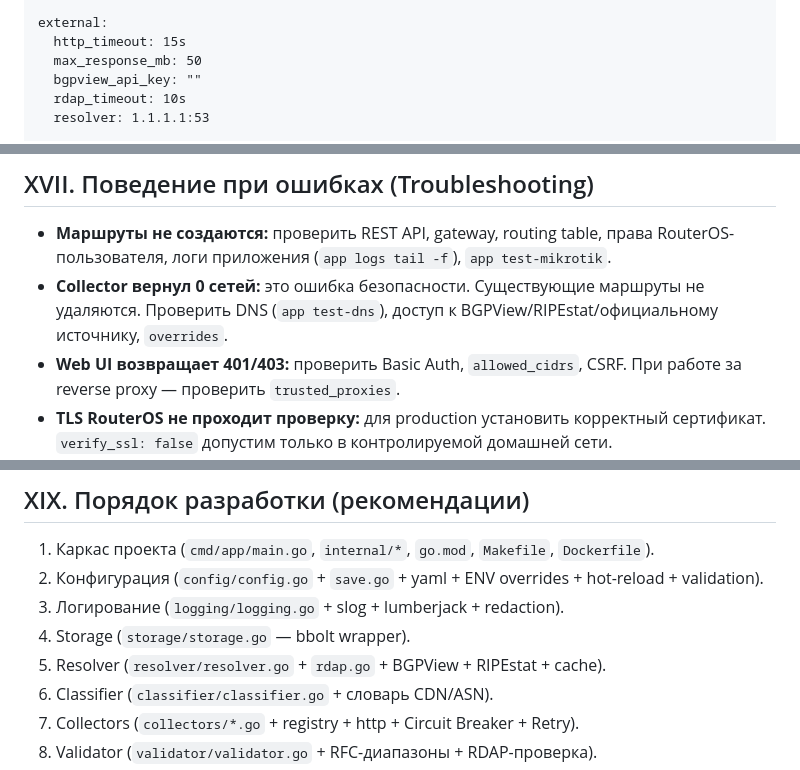
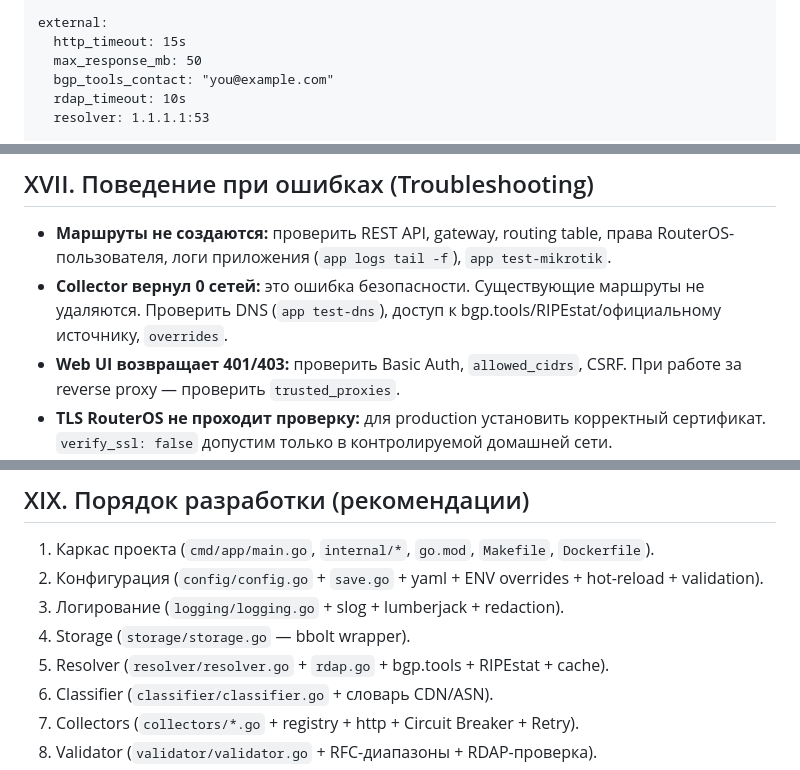
Before and after one commit to Kfaraon/mikrotik-route-sync, a Markdown page: docs/PROMPT.md, 3 parts joined by grey strips. Rendered like a GitHub page.

```diff
--- a/docs/PROMPT.md
+++ b/docs/PROMPT.md
@@ -580,7 +580,7 @@
     external:
       http_timeout: 15s
       max_response_mb: 50
-      bgpview_api_key: ""
+      bgp_tools_contact: "you@example.com"
       rdap_timeout: 10s
       resolver: 1.1.1.1:53
 
@@ -720,7 +720,7 @@
 ## XVII. Поведение при ошибках (Troubleshooting)
 
 - **Маршруты не создаются:** проверить REST API, gateway, routing table, права RouterOS-пользователя, логи приложения (`app logs tail -f`), `app test-mikrotik`.
-- **Collector вернул 0 сетей:** это ошибка безопасности. Существующие маршруты не удаляются. Проверить DNS (`app test-dns`), доступ к BGPView/RIPEstat/официальному источнику, `overrides`.
+- **Collector вернул 0 сетей:** это ошибка безопасности. Существующие маршруты не удаляются. Проверить DNS (`app test-dns`), доступ к bgp.tools/RIPEstat/официальному источнику, `overrides`.
 - **Web UI возвращает 401/403:** проверить Basic Auth, `allowed_cidrs`, CSRF. При работе за reverse proxy — проверить `trusted_proxies`.
 - **TLS RouterOS не проходит проверку:** для production установить корректный сертификат. `verify_ssl: false` допустим только в контролируемой домашней сети.
 - **Массовое удаление остановлено safety-check:** проверить diff (`app diff <service>`). Если изменения корректны — `app sync --service <service> --force`.
@@ -757,7 +757,7 @@
 2. Конфигурация (`config/config.go` + `save.go` + yaml + ENV overrides + hot-reload + validation).
 3. Логирование (`logging/logging.go` + slog + lumberjack + redaction).
 4. Storage (`storage/storage.go` — bbolt wrapper).
-5. Resolver (`resolver/resolver.go` + `rdap.go` + BGPView + RIPEstat + cache).
+5. Resolver (`resolver/resolver.go` + `rdap.go` + bgp.tools + RIPEstat + cache).
 6. Classifier (`classifier/classifier.go` + словарь CDN/ASN).
 7. Collectors (`collectors/*.go` + registry + http + Circuit Breaker + Retry).
 8. Validator (`validator/validator.go` + RFC-диапазоны + RDAP-проверка).
```
Also changed, not shown: other parts of docs/PROMPT.md (+6 -6 lines).
